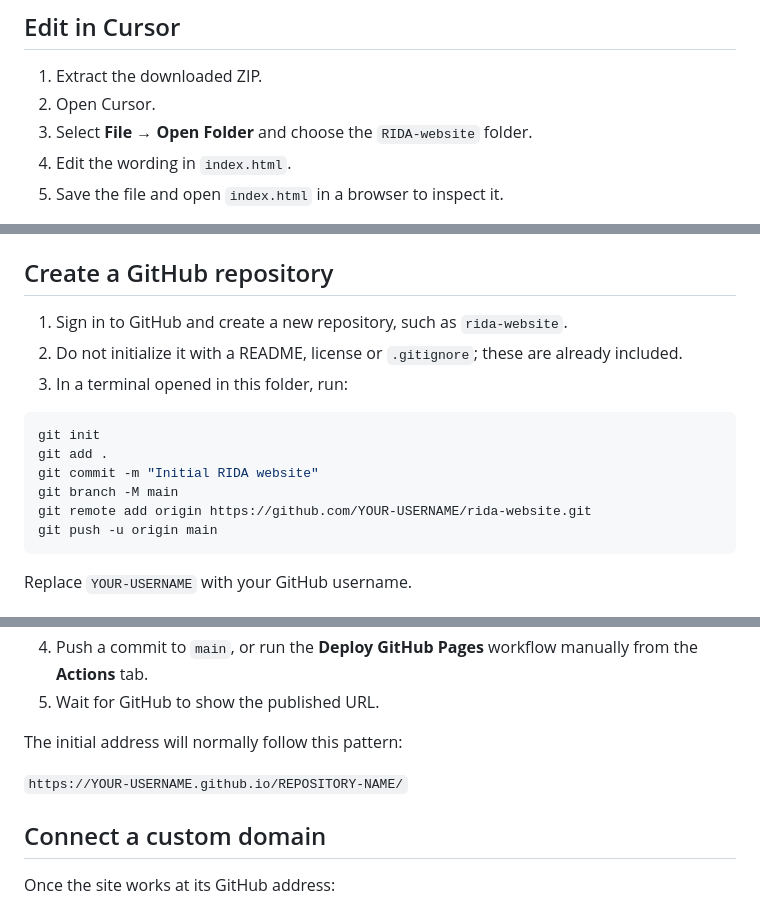
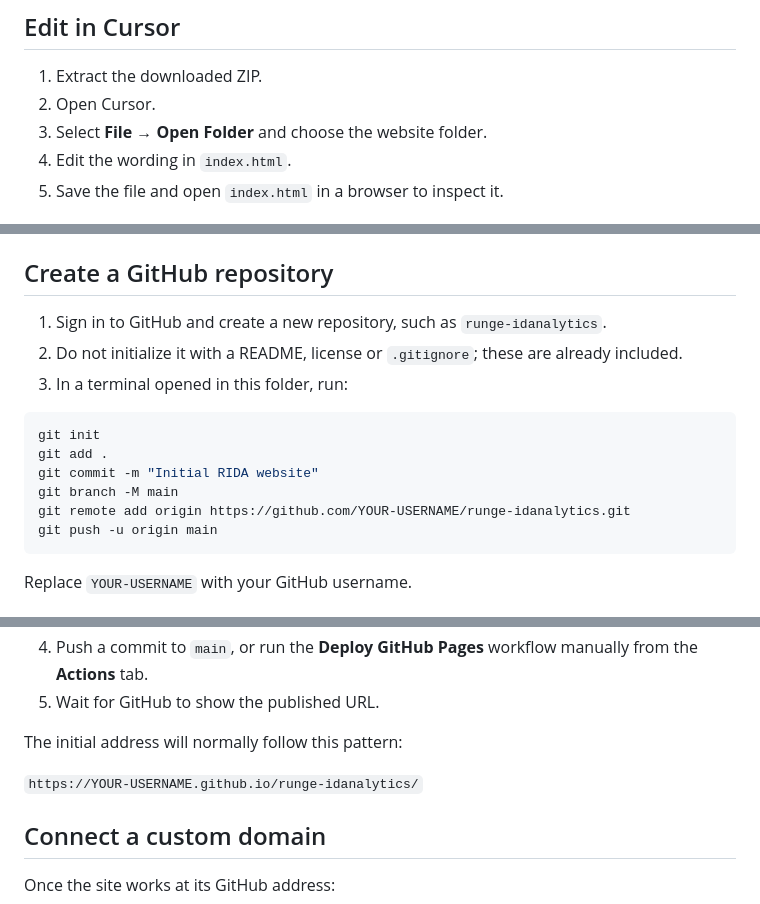
Before and after one commit to ManuelaRunge/RIDA-website, a Markdown page: README.md, 3 parts joined by grey strips. Drawn GitHub-style.

Commit message:
Update docs for renamed repository

````diff
--- a/README.md
+++ b/README.md
@@ -17,7 +17,7 @@ The site is intentionally lightweight. It uses plain HTML, CSS and a small JavaS
 
 1. Extract the downloaded ZIP.
 2. Open Cursor.
-3. Select **File → Open Folder** and choose the `RIDA-website` folder.
+3. Select **File → Open Folder** and choose the website folder.
 4. Edit the wording in `index.html`.
 5. Save the file and open `index.html` in a browser to inspect it.
 
@@ -39,7 +39,7 @@ The `AGENTS.md` file gives Codex the project-specific boundaries.
 
 ## Create a GitHub repository
 
-1. Sign in to GitHub and create a new repository, such as `rida-website`.
+1. Sign in to GitHub and create a new repository, such as `runge-idanalytics`.
 2. Do not initialize it with a README, license or `.gitignore`; these are already included.
 3. In a terminal opened in this folder, run:
 
@@ -48,7 +48,7 @@ git init
 git add .
 git commit -m "Initial RIDA website"
 git branch -M main
-git remote add origin https://github.com/YOUR-USERNAME/rida-website.git
+git remote add origin https://github.com/YOUR-USERNAME/runge-idanalytics.git
 git push -u origin main
 ```
 
@@ -64,7 +64,7 @@ Replace `YOUR-USERNAME` with your GitHub username.
 
 The initial address will normally follow this pattern:
 
-`https://YOUR-USERNAME.github.io/REPOSITORY-NAME/`
+`https://YOUR-USERNAME.github.io/runge-idanalytics/`
 
 ## Connect a custom domain
 
````
